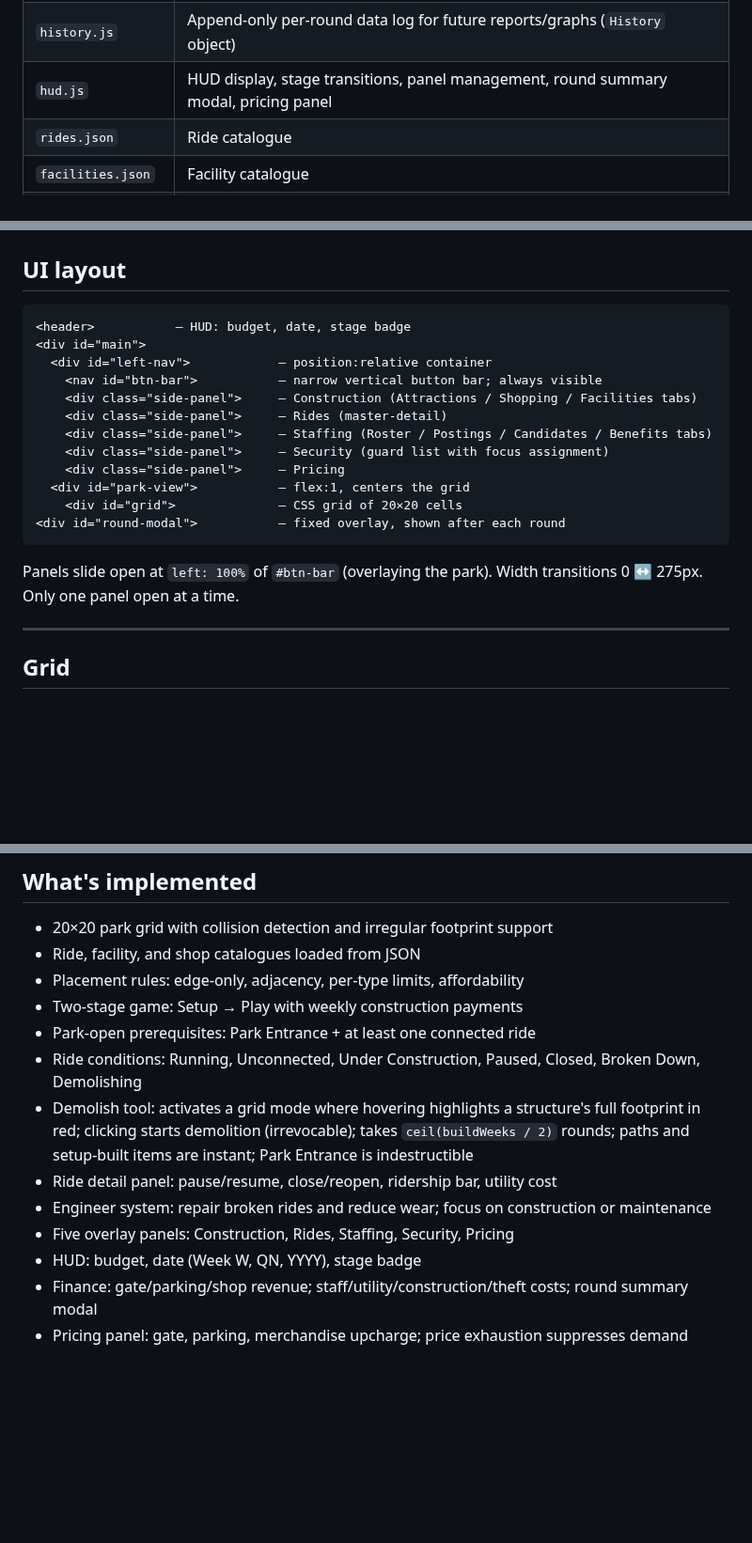
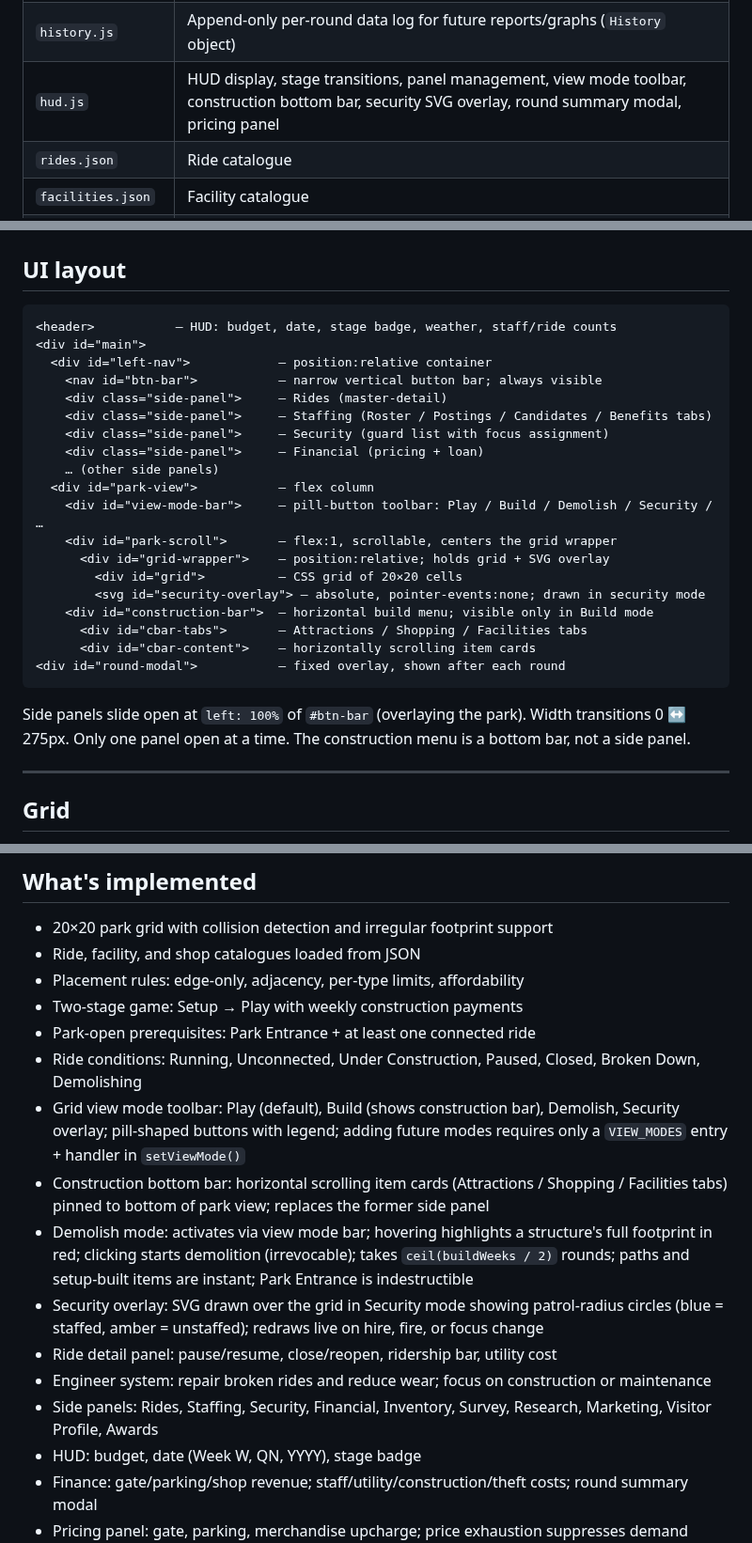
Before and after one commit to machinex7/edu-coaster, a Markdown page: README.md, 3 parts joined by grey strips. Shown at 94% size. Drawn GitHub-style; blank space fills up the shorter version.

Commit message:
Update CLAUDE.md and README.md for view mode toolbar and construction bar
Reflects the changes made this session:
- CSS structure: updated style.css and panels.css descriptions
- UI layout diagram updated with view-mode-bar, park-scroll, grid-wrapper,
  security-overlay SVG, and construction-bar
- hud.js file description updated
- New "View mode bar" architecture rule with guidance for adding future modes
- New View mode bar and Construction bar entries in current state summary
- Removed "Firing" from not-yet-implemented (fire action is implemented)
- What's implemented: added view mode toolbar, construction bottom bar,
  demolish mode, security overlay; updated side panels list

https://claude.ai/code/session_01Lewc3PSmDRHHTcByvK9Mw9

````diff
--- a/README.md
+++ b/README.md
@@ -33,7 +33,7 @@ python3 -m http.server
 | `staff-panel.js` | All staffing panel UI — roster, postings, candidates, benefits views (extends `Staff` via `Object.assign`) |
 | `security.js` | Security opinion state, incident calculation, panel UI (`Security` object) |
 | `history.js` | Append-only per-round data log for future reports/graphs (`History` object) |
-| `hud.js` | HUD display, stage transitions, panel management, round summary modal, pricing panel |
+| `hud.js` | HUD display, stage transitions, panel management, view mode toolbar, construction bottom bar, security SVG overlay, round summary modal, pricing panel |
 | `rides.json` | Ride catalogue |
 | `facilities.json` | Facility catalogue |
 | `shops.json` | Shop catalogue |
@@ -124,21 +124,28 @@ Centralises all tunable rates so game balance changes are made in one place.
 ## UI layout
 
 ```
-<header>           — HUD: budget, date, stage badge
+<header>           — HUD: budget, date, stage badge, weather, staff/ride counts
 <div id="main">
   <div id="left-nav">            — position:relative container
     <nav id="btn-bar">           — narrow vertical button bar; always visible
-    <div class="side-panel">     — Construction (Attractions / Shopping / Facilities tabs)
     <div class="side-panel">     — Rides (master-detail)
     <div class="side-panel">     — Staffing (Roster / Postings / Candidates / Benefits tabs)
     <div class="side-panel">     — Security (guard list with focus assignment)
-    <div class="side-panel">     — Pricing
-  <div id="park-view">           — flex:1, centers the grid
-    <div id="grid">              — CSS grid of 20×20 cells
+    <div class="side-panel">     — Financial (pricing + loan)
+    … (other side panels)
+  <div id="park-view">           — flex column
+    <div id="view-mode-bar">     — pill-button toolbar: Play / Build / Demolish / Security / …
+    <div id="park-scroll">       — flex:1, scrollable, centers the grid wrapper
+      <div id="grid-wrapper">    — position:relative; holds grid + SVG overlay
+        <div id="grid">          — CSS grid of 20×20 cells
+        <svg id="security-overlay"> — absolute, pointer-events:none; drawn in security mode
+    <div id="construction-bar">  — horizontal build menu; visible only in Build mode
+      <div id="cbar-tabs">       — Attractions / Shopping / Facilities tabs
+      <div id="cbar-content">    — horizontally scrolling item cards
 <div id="round-modal">           — fixed overlay, shown after each round
 ```
 
-Panels slide open at `left: 100%` of `#btn-bar` (overlaying the park). Width transitions 0 ↔ 275px. Only one panel open at a time.
+Side panels slide open at `left: 100%` of `#btn-bar` (overlaying the park). Width transitions 0 ↔ 275px. Only one panel open at a time. The construction menu is a bottom bar, not a side panel.
 
 ---
 
@@ -547,10 +554,13 @@ Same shape as `facilities.json` plus:
 - Two-stage game: Setup → Play with weekly construction payments
 - Park-open prerequisites: Park Entrance + at least one connected ride
 - Ride conditions: Running, Unconnected, Under Construction, Paused, Closed, Broken Down, Demolishing
-- Demolish tool: activates a grid mode where hovering highlights a structure's full footprint in red; clicking starts demolition (irrevocable); takes `ceil(buildWeeks / 2)` rounds; paths and setup-built items are instant; Park Entrance is indestructible
+- Grid view mode toolbar: Play (default), Build (shows construction bar), Demolish, Security overlay; pill-shaped buttons with legend; adding future modes requires only a `VIEW_MODES` entry + handler in `setViewMode()`
+- Construction bottom bar: horizontal scrolling item cards (Attractions / Shopping / Facilities tabs) pinned to bottom of park view; replaces the former side panel
+- Demolish mode: activates via view mode bar; hovering highlights a structure's full footprint in red; clicking starts demolition (irrevocable); takes `ceil(buildWeeks / 2)` rounds; paths and setup-built items are instant; Park Entrance is indestructible
+- Security overlay: SVG drawn over the grid in Security mode showing patrol-radius circles (blue = staffed, amber = unstaffed); redraws live on hire, fire, or focus change
 - Ride detail panel: pause/resume, close/reopen, ridership bar, utility cost
 - Engineer system: repair broken rides and reduce wear; focus on construction or maintenance
-- Five overlay panels: Construction, Rides, Staffing, Security, Pricing
+- Side panels: Rides, Staffing, Security, Financial, Inventory, Survey, Research, Marketing, Visitor Profile, Awards
 - HUD: budget, date (Week W, QN, YYYY), stage badge
 - Finance: gate/parking/shop revenue; staff/utility/construction/theft costs; round summary modal
 - Pricing panel: gate, parking, merchandise upcharge; price exhaustion suppresses demand
````
Also changed, not shown: CLAUDE.md (+9 -4 lines).
